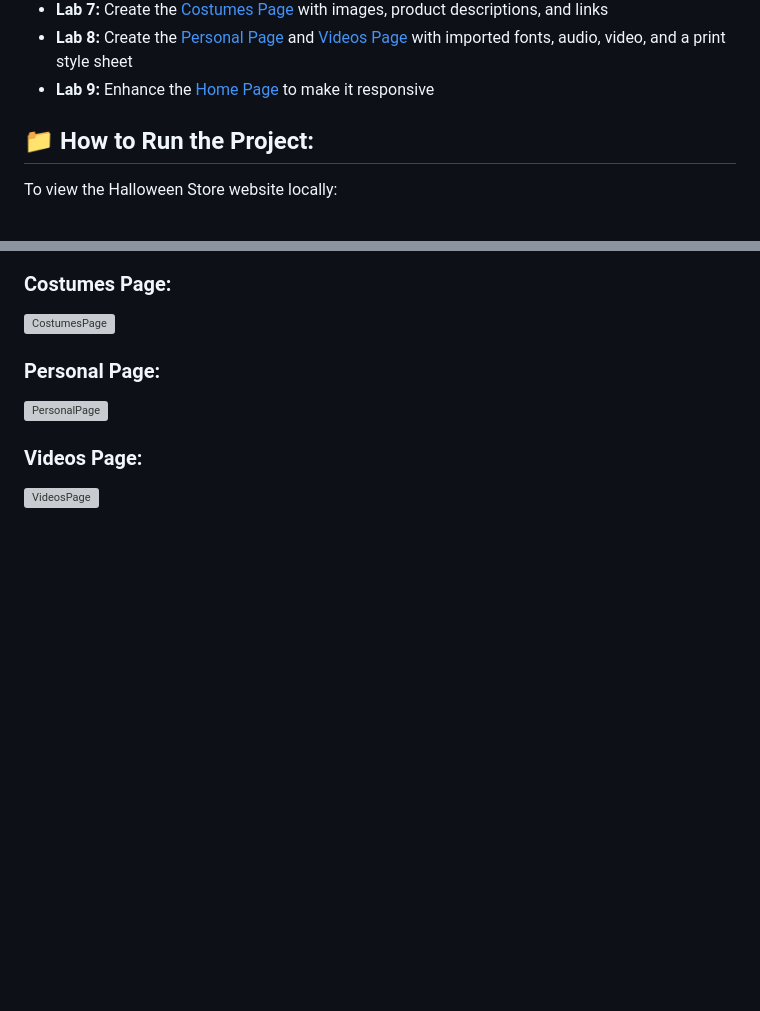
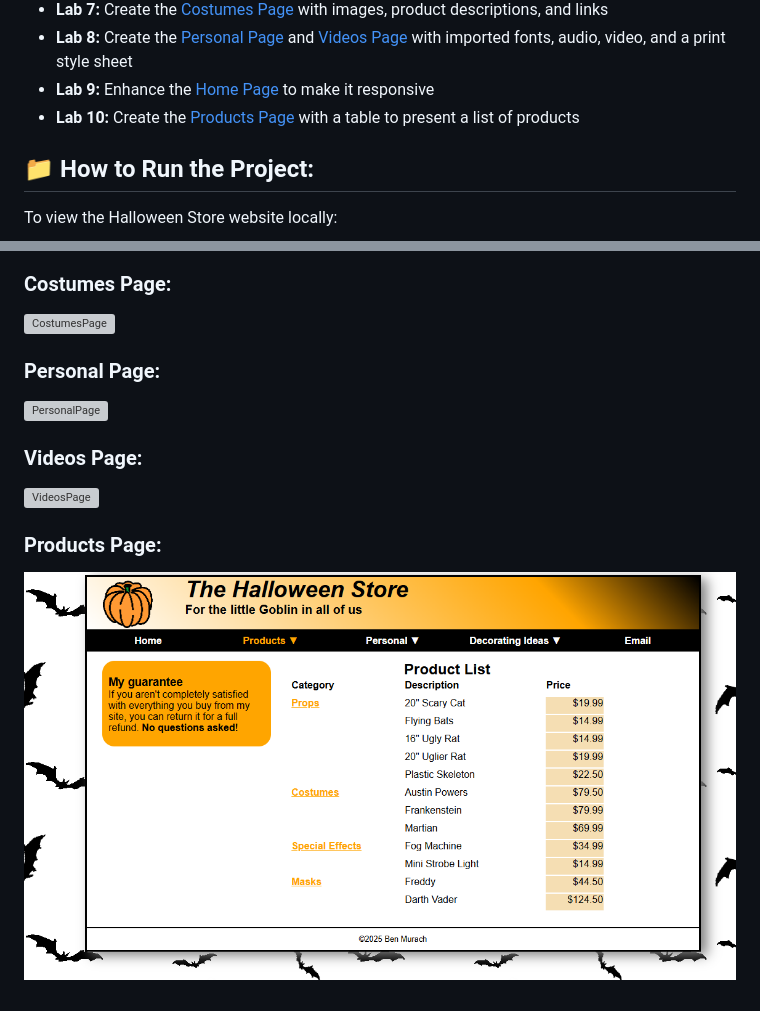
Before and after one commit to mika-collins/SENG-365-Halloween-Website, a Markdown page: README.md, 2 parts joined by grey strips. GitHub-like rendering; pictures changed too: images/readme/productspage.png (added); folded sections open; blank space fills up the shorter version; grey boxes are pictures that could not be loaded.

Commit message:
Updated README.md with lab 10 details and screenshots

```diff
--- a/README.md
+++ b/README.md
@@ -28,6 +28,7 @@ Each lab introduces new concepts and features, building towards a fully function
 - **Lab 7:** Create the [Costumes Page](#costumes-page) with images, product descriptions, and links
 - **Lab 8:** Create the [Personal Page](#personal-page) and [Videos Page](#videos-page) with imported fonts, audio, video, and a print style sheet
 - **Lab 9:** Enhance the [Home Page](#home-page) to make it responsive
+- **Lab 10:** Create the [Products Page](#products-page) with a table to present a list of products
 
 </details>
 
@@ -76,3 +77,6 @@ To view the Halloween Store website locally:
 
 ### Videos Page:
 ![VideosPage](images/readme/videospage.png)
+
+### Products Page:
+![ProductsPage](images/readme/productspage.png)
```
Also changed, not shown: other parts of README.md (+1 -1 lines).
